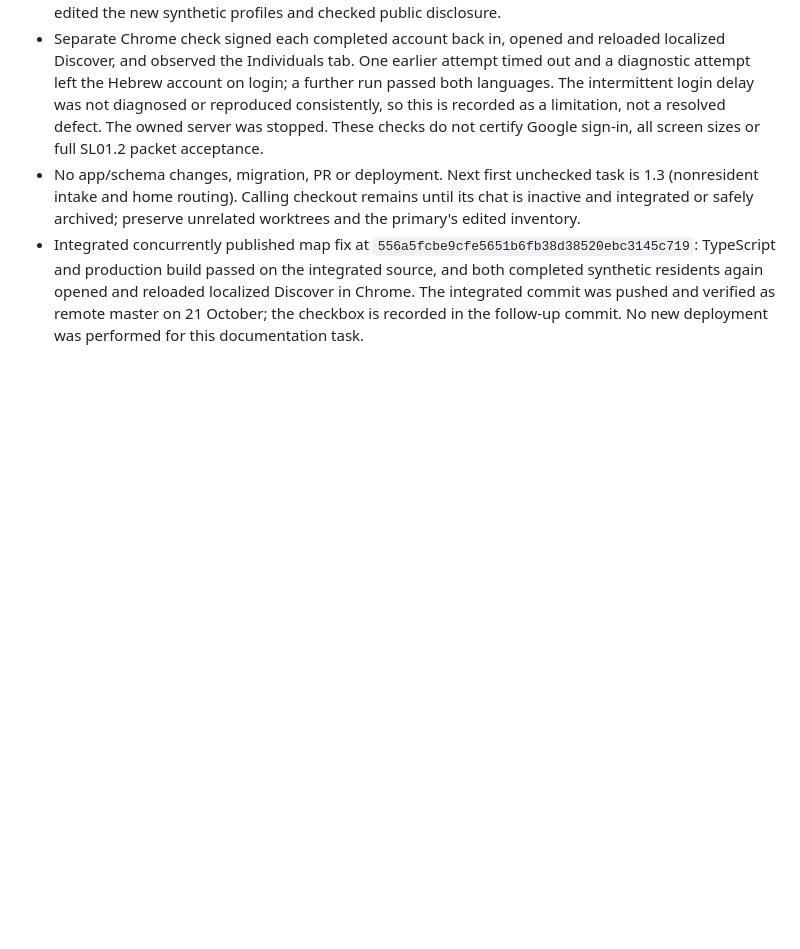
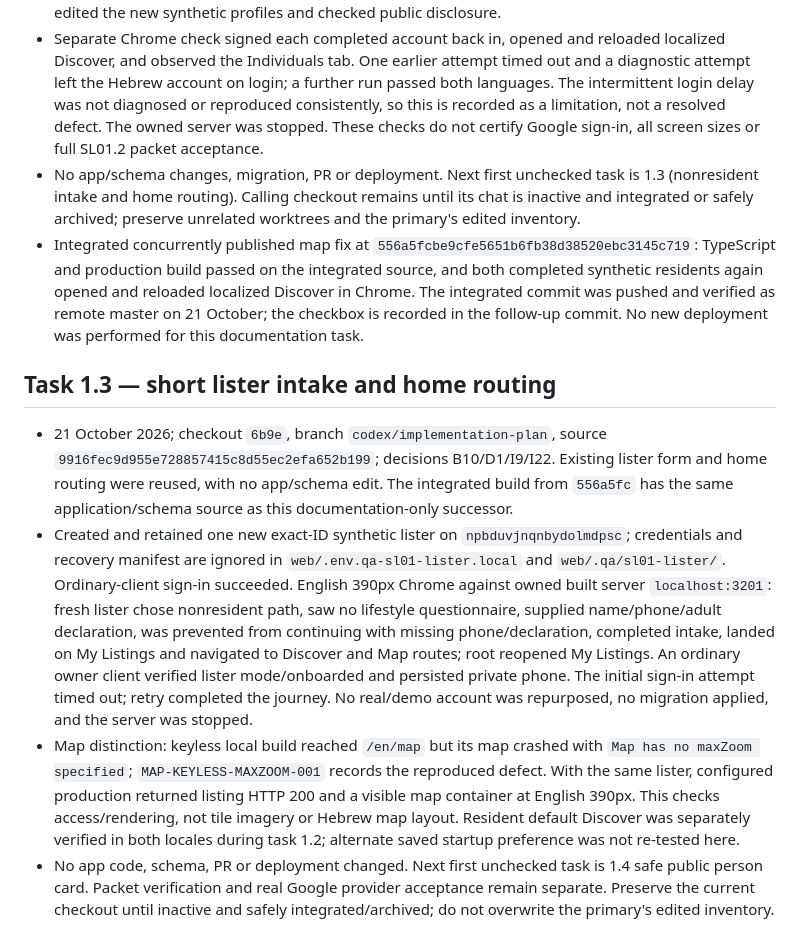
Before and after one commit to lironrubin100/appartement-tinder, a Markdown page: docs/workstreams/implementation-plan-SL01.md, the part around the change. Drawn GitHub-style; blank space fills up the shorter version.

Commit message:
feat(SL01): verify lister intake and routing

```diff
--- a/docs/workstreams/implementation-plan-SL01.md
+++ b/docs/workstreams/implementation-plan-SL01.md
@@ -16,3 +16,10 @@
 - Separate Chrome check signed each completed account back in, opened and reloaded localized Discover, and observed the Individuals tab. One earlier attempt timed out and a diagnostic attempt left the Hebrew account on login; a further run passed both languages. The intermittent login delay was not diagnosed or reproduced consistently, so this is recorded as a limitation, not a resolved defect. The owned server was stopped. These checks do not certify Google sign-in, all screen sizes or full SL01.2 packet acceptance.
 - No app/schema changes, migration, PR or deployment. Next first unchecked task is 1.3 (nonresident intake and home routing). Calling checkout remains until its chat is inactive and integrated or safely archived; preserve unrelated worktrees and the primary's edited inventory.
 - Integrated concurrently published map fix at `556a5fcbe9cfe5651b6fb38d38520ebc3145c719`: TypeScript and production build passed on the integrated source, and both completed synthetic residents again opened and reloaded localized Discover in Chrome. The integrated commit was pushed and verified as remote master on 21 October; the checkbox is recorded in the follow-up commit. No new deployment was performed for this documentation task.
+
+## Task 1.3 — short lister intake and home routing
+
+- 21 October 2026; checkout `6b9e`, branch `codex/implementation-plan`, source `9916fec9d955e728857415c8d55ec2efa652b199`; decisions B10/D1/I9/I22. Existing lister form and home routing were reused, with no app/schema edit. The integrated build from `556a5fc` has the same application/schema source as this documentation-only successor.
+- Created and retained one new exact-ID synthetic lister on `npbduvjnqnbydolmdpsc`; credentials and recovery manifest are ignored in `web/.env.qa-sl01-lister.local` and `web/.qa/sl01-lister/`. Ordinary-client sign-in succeeded. English 390px Chrome against owned built server `localhost:3201`: fresh lister chose nonresident path, saw no lifestyle questionnaire, supplied name/phone/adult declaration, was prevented from continuing with missing phone/declaration, completed intake, landed on My Listings and navigated to Discover and Map routes; root reopened My Listings. An ordinary owner client verified lister mode/onboarded and persisted private phone. The initial sign-in attempt timed out; retry completed the journey. No real/demo account was repurposed, no migration applied, and the server was stopped.
+- Map distinction: keyless local build reached `/en/map` but its map crashed with `Map has no maxZoom specified`; `MAP-KEYLESS-MAXZOOM-001` records the reproduced defect. With the same lister, configured production returned listing HTTP 200 and a visible map container at English 390px. This checks access/rendering, not tile imagery or Hebrew map layout. Resident default Discover was separately verified in both locales during task 1.2; alternate saved startup preference was not re-tested here.
+- No app code, schema, PR or deployment changed. Next first unchecked task is 1.4 safe public person card. Packet verification and real Google provider acceptance remain separate. Preserve the current checkout until inactive and safely integrated/archived; do not overwrite the primary's edited inventory.
```
Also changed, not shown: PROJECT_STATUS.md (+1 -1 lines), docs/KNOWN_ISSUES.md (+5 -0 lines).
